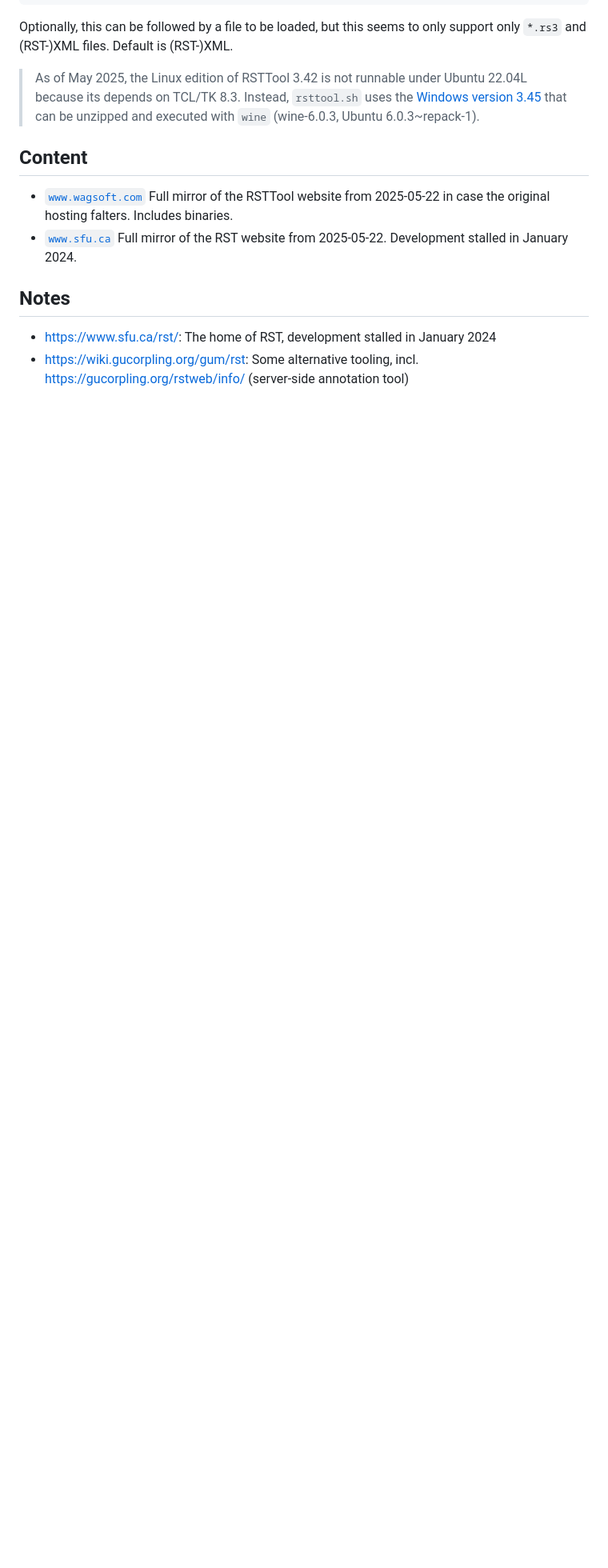
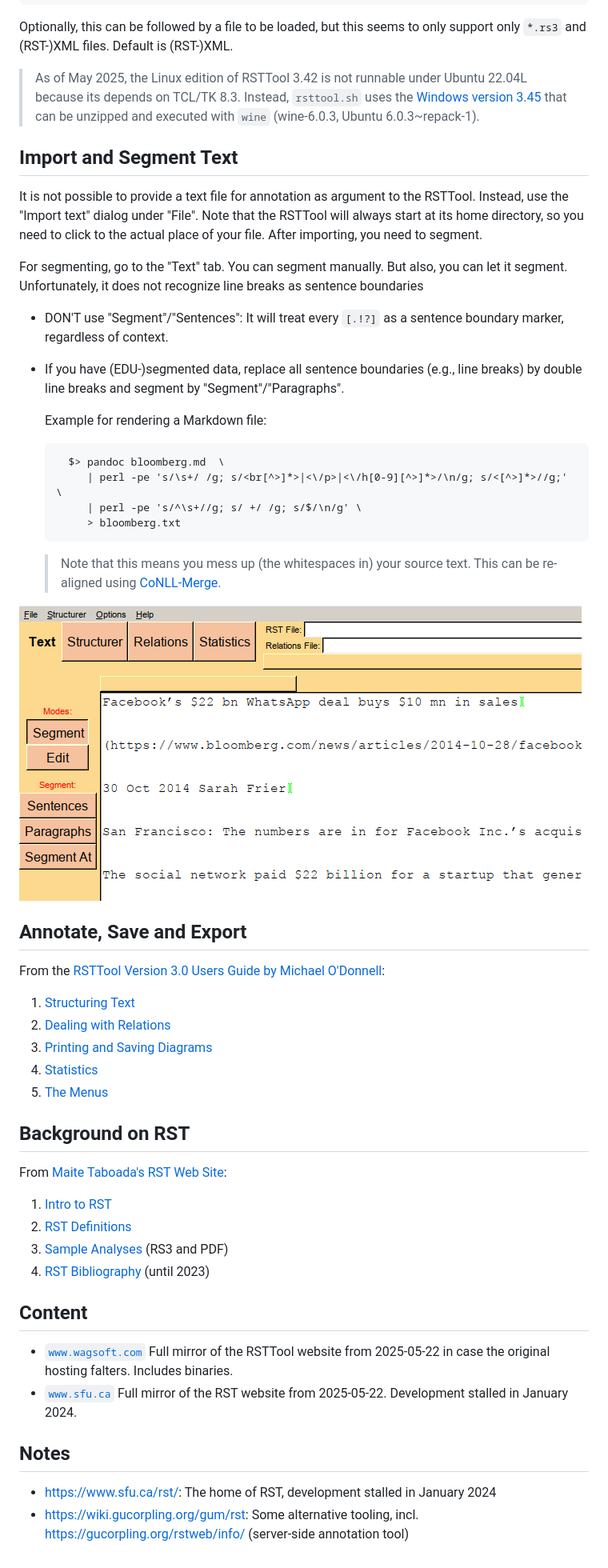
Before and after one commit to acoli-repo/corpus-tools, a Markdown page: rsttool/Readme.md, the part around the change printed below. Shown: that part at 80% size. Rendered like a GitHub page; pictures changed too: rsttool/img/segment.png (added); blank space fills up the shorter version.

```diff
--- a/rsttool/Readme.md
+++ b/rsttool/Readme.md
@@ -17,6 +17,48 @@ Optionally, this can be followed by a file to be loaded, but this seems to only
 > As of May 2025, the Linux edition of RSTTool 3.42 is not runnable under Ubuntu 22.04L because its depends on TCL/TK 8.3.
 > Instead, `rsttool.sh` uses the [Windows version 3.45](./www.wagsoft.com/RSTTool/RSTTool345Install.exe) that can be unzipped and executed with `wine` (wine-6.0.3, Ubuntu 6.0.3~repack-1).
 
+## Import and Segment Text
+
+It is not possible to provide a text file for annotation as argument to the RSTTool. Instead, use the "Import text" dialog under "File". Note that the RSTTool will always start at its home directory, so you need to click to the actual place of your file. After importing, you need to segment.
+
+For segmenting, go to the "Text" tab.
+You can segment manually. But also, you can let it segment. Unfortunately, it does not recognize line breaks as sentence boundaries
+
+- DON'T use "Segment"/"Sentences": It will treat every `[.!?]` as a sentence boundary marker, regardless of context.
+- If you have (EDU-)segmented data, replace all sentence boundaries (e.g., line breaks) by double line breaks and segment by "Segment"/"Paragraphs".
+
+	Example for rendering a Markdown file:
+
+		$> pandoc bloomberg.md  \
+		   | perl -pe 's/\s+/ /g; s/<br[^>]*>|<\/p>|<\/h[0-9][^>]*>/\n/g; s/<[^>]*>//g;' \
+		   | perl -pe 's/^\s+//g; s/ +/ /g; s/$/\n/g' \
+		   > bloomberg.txt
+
+
+	> Note that this means you mess up (the whitespaces in) your source text. This can be re-aligned using [CoNLL-Merge](https://github.com/acoli-repo/conll-merge).
+
+
+![](img/segment.png)
+
+## Annotate, Save and Export
+
+From the [RSTTool Version 3.0 Users Guide by Michael O'Donnell](http://www.wagsoft.com/RSTTool/):
+
+1. [Structuring Text](./www.wagsoft.com/RSTTool/section5.html)
+2. [Dealing with Relations](./www.wagsoft.com/RSTTool/section6.html)
+3. [Printing and Saving Diagrams](./www.wagsoft.com/RSTTool/section7.html)
+4. [Statistics](./www.wagsoft.com/RSTTool/section8.html)
+5. [The Menus](./www.wagsoft.com/RSTTool/section9.html)
+
+## Background on RST
+
+From [Maite Taboada's RST Web Site](https://www.sfu.ca/rst/):
+
+1. [Intro to RST](./www.sfu.ca/rst/01intro/intro.html)
+2. [RST Definitions](./www.sfu.ca/rst/01intro/definitions.html)
+3. [Sample Analyses](./www.sfu.ca/rst/02analyses/index.html) (RS3 and PDF)
+4. [RST Bibliography](www.sfu.ca/rst/05bibliographies/index.html) (until 2023)
+
 ## Content
 
 - [`www.wagsoft.com`](./www.wagsoft.com) Full mirror of the RSTTool website from 2025-05-22 in case the original hosting falters. Includes binaries.
```
Also changed, not shown: other parts of rsttool/Readme.md (+1 -1 lines).
